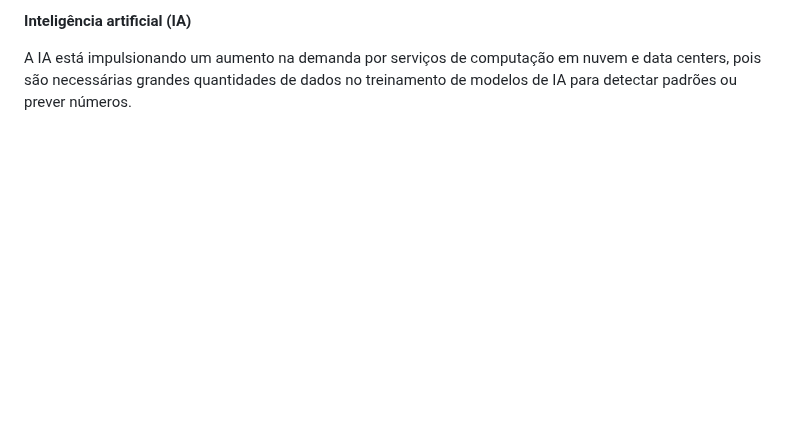
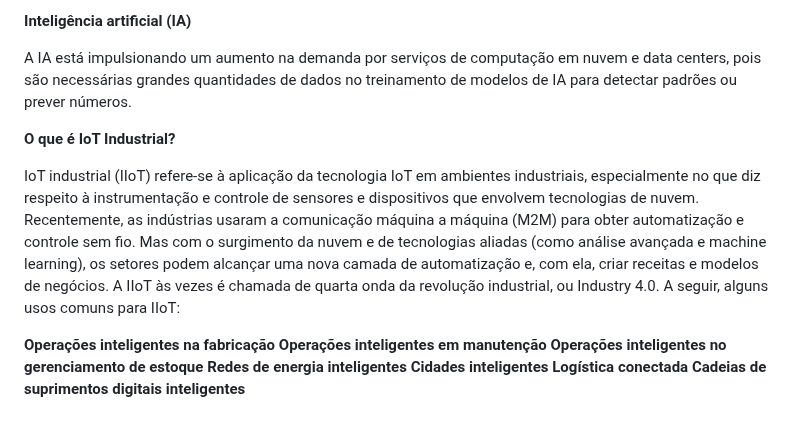
Before and after one commit to Geraldo-2024/Projeto-1-Tecnologia, a Markdown page: README.md, the part around the change. Drawn GitHub-style; blank space fills up the shorter version.

```diff
--- a/README.md
+++ b/README.md
@@ -113,3 +113,14 @@ Por meio da computação de baixo custo, nuvem, big data, análise avançada e t
 <p>Com os avanços em machine learning e análise avançada, além do acesso a quantidades grandes e variadas de dados armazenados na nuvem, as empresas podem obter insights de maneira mais rápida e fácil. O surgimento dessas tecnologias aliadas continua a ultrapassar os limites da IoT e os dados produzidos pela IoT também alimentam essas tecnologias.</p>
 <p><strong>Inteligência artificial (IA)</strong></p>
 <p>A IA está impulsionando um aumento na demanda por serviços de computação em nuvem e data centers, pois são necessárias grandes quantidades de dados no treinamento de modelos de IA para detectar padrões ou prever números.</p>
+<p><strong>O que é IoT Industrial?</p></strong>
+
+<p>IoT industrial (IIoT) refere-se à aplicação da tecnologia IoT em ambientes industriais, especialmente no que diz respeito à instrumentação e controle de sensores e dispositivos que envolvem tecnologias de nuvem. Recentemente, as indústrias usaram a comunicação máquina a máquina (M2M) para obter automatização e controle sem fio. Mas com o surgimento da nuvem e de tecnologias aliadas (como análise avançada e machine learning), os setores podem alcançar uma nova camada de automatização e, com ela, criar receitas e modelos de negócios. A IIoT às vezes é chamada de quarta onda da revolução industrial, ou Industry 4.0. A seguir, alguns usos comuns para IIoT:</p>
+
+<p><strong>Operações inteligentes na fabricação
+Operações inteligentes em manutenção
+Operações inteligentes no gerenciamento de estoque
+Redes de energia inteligentes
+Cidades inteligentes
+Logística conectada
+Cadeias de suprimentos digitais inteligentes</strong></p>
```
